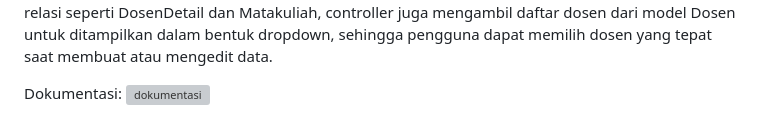
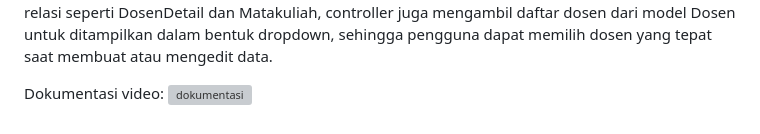
Before and after one commit to nissfin4/TP8DPBO2425C2, a Markdown page: README.md, the part around the change. Rendered like a GitHub page; grey boxes are pictures that could not be loaded.

```diff
--- a/README.md
+++ b/README.md
@@ -16,5 +16,5 @@ Alur kerja program dimulai ketika pengguna membuka salah satu file utama seperti
 
 Ketika pengguna mengisi form dan menekan submit, data dikirim ke controller melalui method POST. Controller akan melakukan validasi sederhana dan meneruskan data tersebut ke model menggunakan method create() atau updateData(). Model kemudian menjalankan query SQL untuk menyimpan atau memperbarui data di database. Jika tindakan berhasil, controller akan mengarahkan kembali ke mode list agar perubahan langsung terlihat. Pada fitur yang melibatkan relasi seperti DosenDetail dan Matakuliah, controller juga mengambil daftar dosen dari model Dosen untuk ditampilkan dalam bentuk dropdown, sehingga pengguna dapat memilih dosen yang tepat saat membuat atau mengedit data.
 
-Dokumentasi:
+Dokumentasi video:
 [![dokumentasi](https://img.youtube.com/vi/FU0MVLtbFwA/0.jpg)](https://youtu.be/FU0MVLtbFwA)
```
